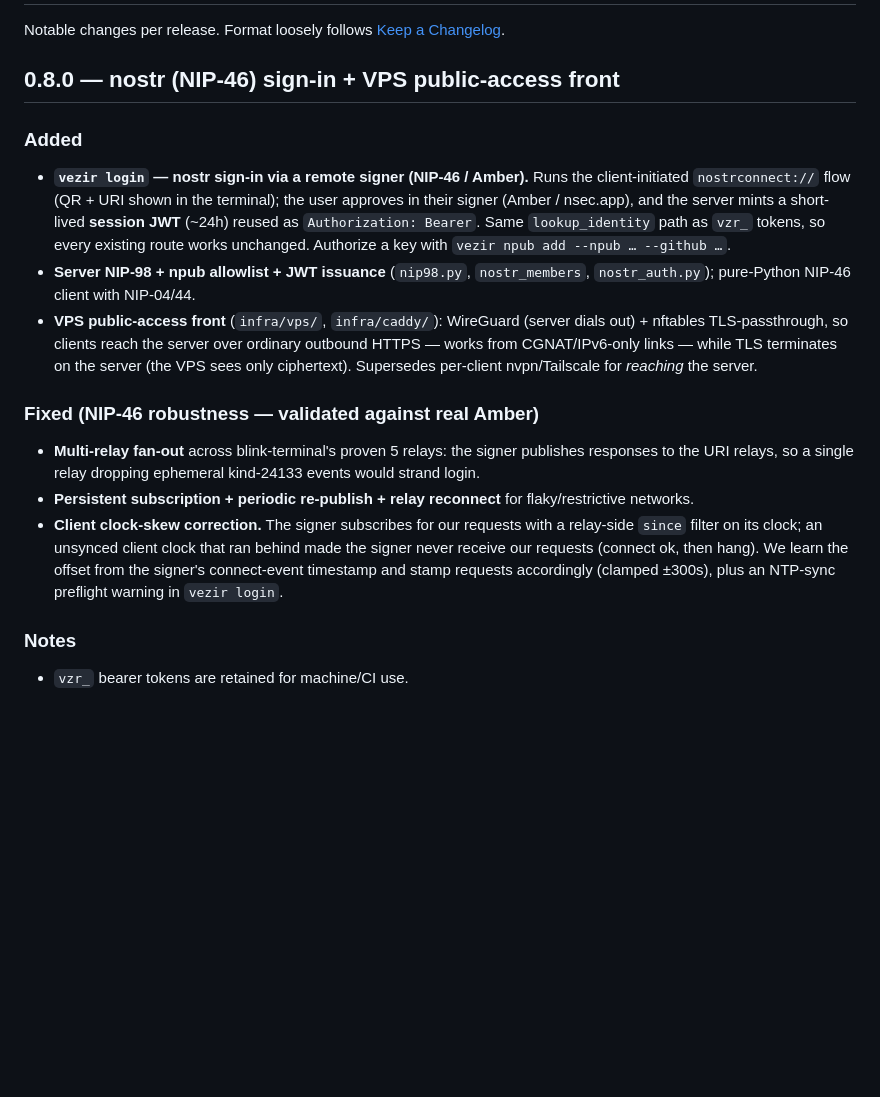
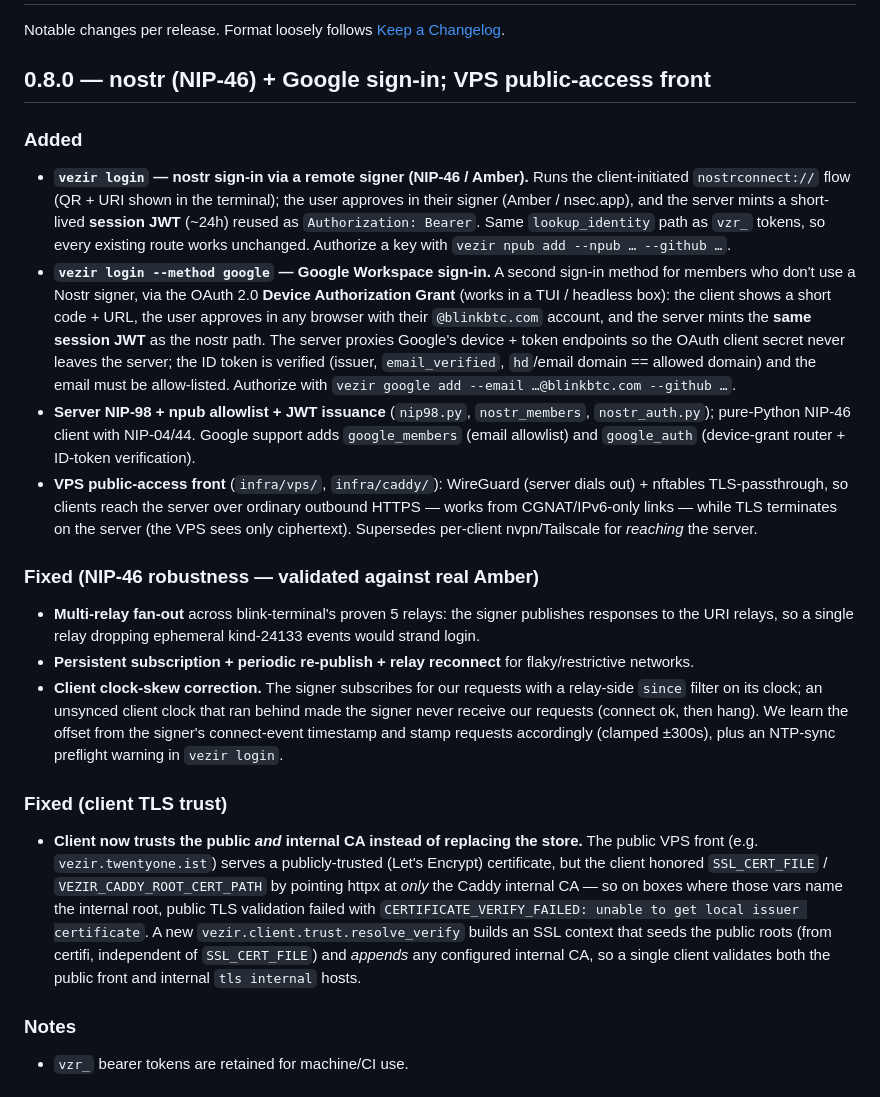
Before and after one commit to pretyflaco/vezir, a Markdown page: CHANGELOG.md, the part around the change. Rendered like a GitHub page; blank space fills up the shorter version.

Commit message:
docs(changelog): record Google sign-in + client TLS trust fix under 0.8.0
0.8.0 was never published; fold the post-bump work (Google sign-in PR #11,
client CA-trust fix PR #12) into the 0.8.0 entry so the release notes match
what ships.

```diff
--- a/CHANGELOG.md
+++ b/CHANGELOG.md
@@ -3,7 +3,7 @@
 Notable changes per release. Format loosely follows
 [Keep a Changelog](https://keepachangelog.com/en/1.1.0/).
 
-## 0.8.0 — nostr (NIP-46) sign-in + VPS public-access front
+## 0.8.0 — nostr (NIP-46) + Google sign-in; VPS public-access front
 
 ### Added
 
@@ -14,8 +14,20 @@ Notable changes per release. Format loosely follows
   `Authorization: Bearer`.  Same `lookup_identity` path as `vzr_` tokens, so
   every existing route works unchanged.  Authorize a key with
   `vezir npub add --npub … --github …`.
+* **`vezir login --method google` — Google Workspace sign-in.**  A second
+  sign-in method for members who don't use a Nostr signer, via the OAuth 2.0
+  **Device Authorization Grant** (works in a TUI / headless box): the client
+  shows a short code + URL, the user approves in any browser with their
+  `@blinkbtc.com` account, and the server mints the **same session JWT** as
+  the nostr path.  The server proxies Google's device + token endpoints so
+  the OAuth client secret never leaves the server; the ID token is verified
+  (issuer, `email_verified`, `hd`/email domain == allowed domain) and the
+  email must be allow-listed.  Authorize with
+  `vezir google add --email …@blinkbtc.com --github …`.
 * **Server NIP-98 + npub allowlist + JWT issuance** (`nip98.py`,
   `nostr_members`, `nostr_auth.py`); pure-Python NIP-46 client with NIP-04/44.
+  Google support adds `google_members` (email allowlist) and `google_auth`
+  (device-grant router + ID-token verification).
 * **VPS public-access front** (`infra/vps/`, `infra/caddy/`): WireGuard
   (server dials out) + nftables TLS-passthrough, so clients reach the server
   over ordinary outbound HTTPS — works from CGNAT/IPv6-only links — while TLS
@@ -35,6 +47,19 @@ Notable changes per release. Format loosely follows
   hang).  We learn the offset from the signer's connect-event timestamp and
   stamp requests accordingly (clamped ±300s), plus an NTP-sync preflight
   warning in `vezir login`.
+
+### Fixed (client TLS trust)
+
+* **Client now trusts the public *and* internal CA instead of replacing the
+  store.**  The public VPS front (e.g. `vezir.twentyone.ist`) serves a
+  publicly-trusted (Let's Encrypt) certificate, but the client honored
+  `SSL_CERT_FILE` / `VEZIR_CADDY_ROOT_CERT_PATH` by pointing httpx at *only*
+  the Caddy internal CA — so on boxes where those vars name the internal root,
+  public TLS validation failed with `CERTIFICATE_VERIFY_FAILED: unable to get
+  local issuer certificate`.  A new `vezir.client.trust.resolve_verify` builds
+  an SSL context that seeds the public roots (from certifi, independent of
+  `SSL_CERT_FILE`) and *appends* any configured internal CA, so a single
+  client validates both the public front and internal `tls internal` hosts.
 
 ### Notes
 
```
